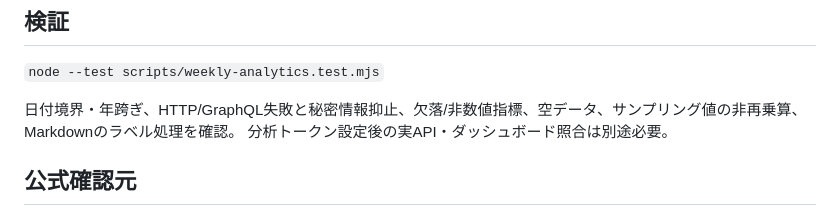
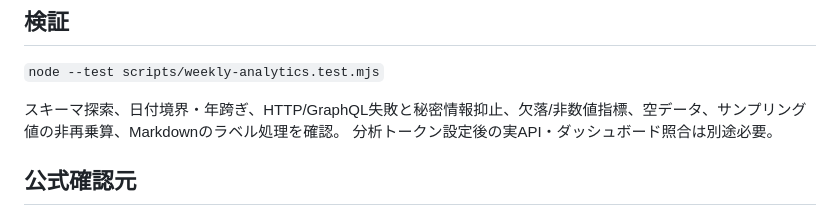
Before and after one commit to realyanderedere-coder/saleshoka, a Markdown page: docs/weekly-analytics.md, the part around the change. Drawn GitHub-style.

Commit message:
Document schema discovery validation

```diff
--- a/docs/weekly-analytics.md
+++ b/docs/weekly-analytics.md
@@ -38,7 +38,7 @@ Visitsは人数やCookieセッションではなく外部または直接リン
 
 `node --test scripts/weekly-analytics.test.mjs`
 
-日付境界・年跨ぎ、HTTP/GraphQL失敗と秘密情報抑止、欠落/非数値指標、空データ、サンプリング値の非再乗算、Markdownのラベル処理を確認。
+スキーマ探索、日付境界・年跨ぎ、HTTP/GraphQL失敗と秘密情報抑止、欠落/非数値指標、空データ、サンプリング値の非再乗算、Markdownのラベル処理を確認。
 分析トークン設定後の実API・ダッシュボード照合は別途必要。
 
 ## 公式確認元
```
